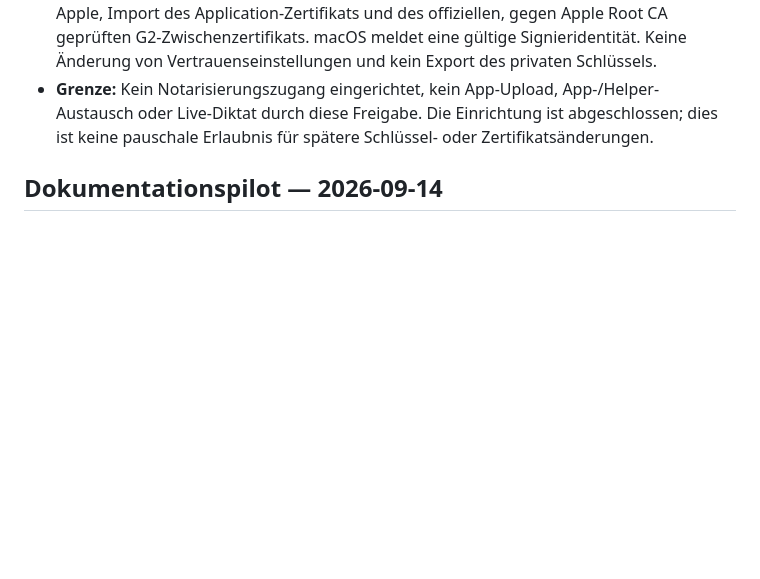
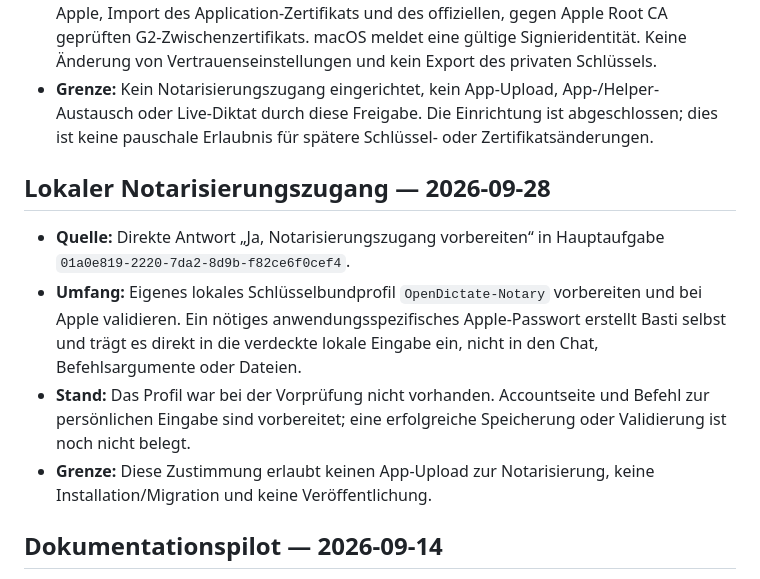
Before and after one commit to HerrStolzier/OpenDictate, a Markdown page: APPROVALS.md, the part around the change. GitHub-like rendering; blank space fills up the shorter version.

Commit message:
Record authorization and handoff for local notary credentials

```diff
--- a/APPROVALS.md
+++ b/APPROVALS.md
@@ -24,6 +24,20 @@ Gesprächsinhalte speichern. Unbelegte historische Freigaben nicht nachtragen.
   App-/Helper-Austausch oder Live-Diktat durch diese Freigabe. Die
   Einrichtung ist abgeschlossen; dies ist keine pauschale Erlaubnis für
   spätere Schlüssel- oder Zertifikatsänderungen.
+
+## Lokaler Notarisierungszugang — 2026-09-28
+
+- **Quelle:** Direkte Antwort „Ja, Notarisierungszugang vorbereiten“ in
+  Hauptaufgabe `01a0e819-2220-7da2-8d9b-f82ce6f0cef4`.
+- **Umfang:** Eigenes lokales Schlüsselbundprofil `OpenDictate-Notary`
+  vorbereiten und bei Apple validieren. Ein nötiges anwendungsspezifisches
+  Apple-Passwort erstellt Basti selbst und trägt es direkt in die verdeckte
+  lokale Eingabe ein, nicht in den Chat, Befehlsargumente oder Dateien.
+- **Stand:** Das Profil war bei der Vorprüfung nicht vorhanden. Accountseite
+  und Befehl zur persönlichen Eingabe sind vorbereitet; eine erfolgreiche
+  Speicherung oder Validierung ist noch nicht belegt.
+- **Grenze:** Diese Zustimmung erlaubt keinen App-Upload zur Notarisierung,
+  keine Installation/Migration und keine Veröffentlichung.
 
 ## Dokumentationspilot — 2026-09-14
 
```
Also changed, not shown: docs/remaining-acceptance.md (+6 -3 lines).
